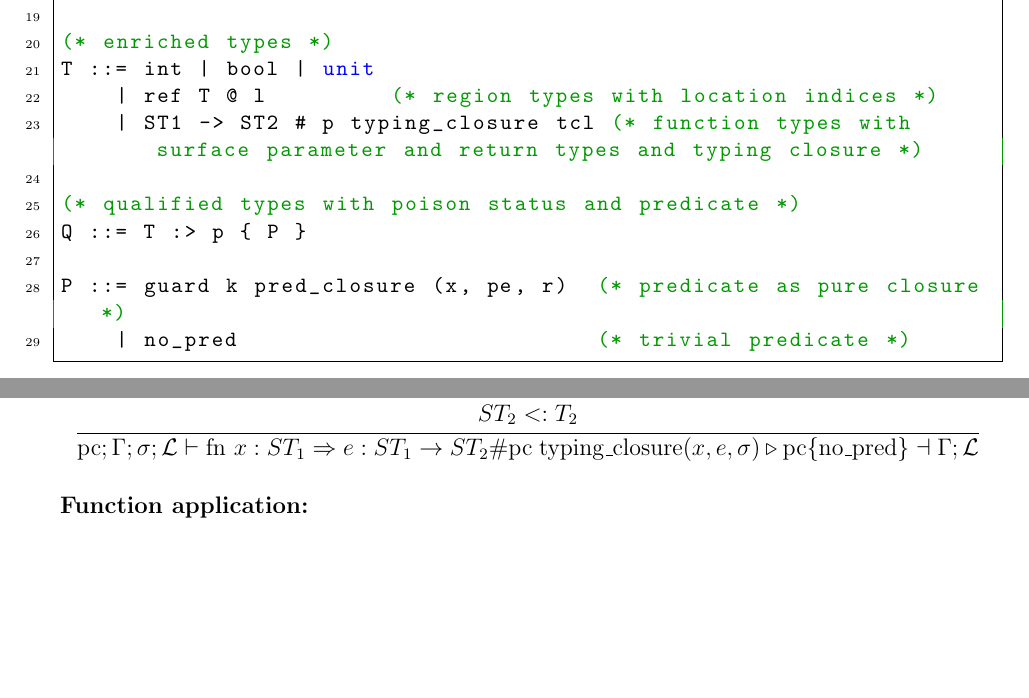
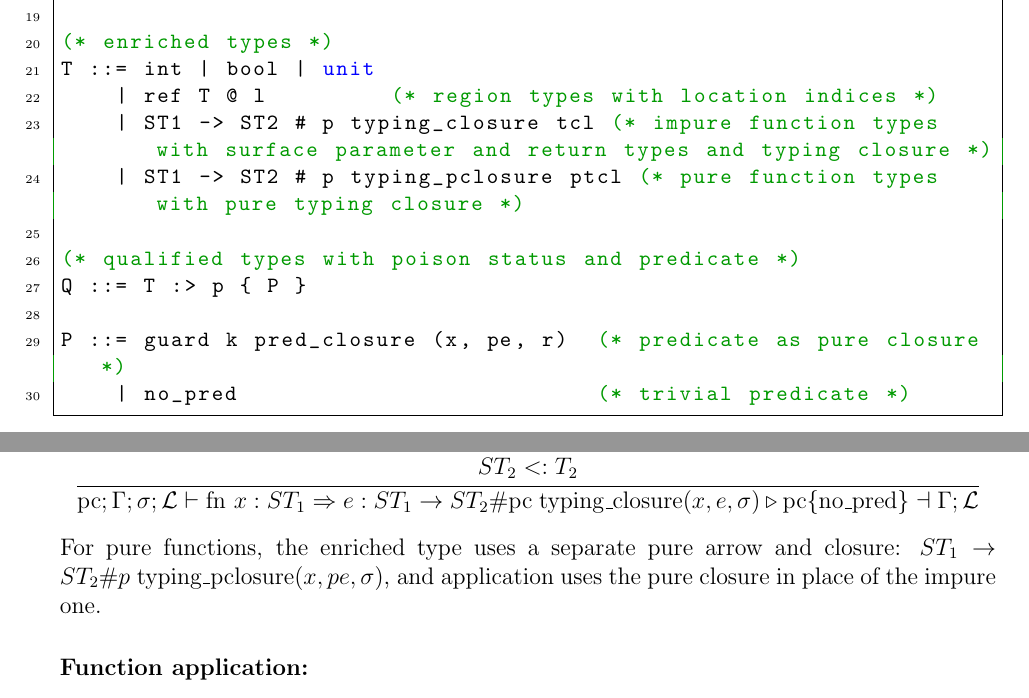
Before and after one commit to vzaliva/poison-lang, a LaTeX paper (doc/poison-lang-description.tex): two parts of pages 3 and 12 of 21, joined at a grey line, cut so that both start at the same text, the shorter picture padded with empty space. Compiled offline with pdfLaTeX.

Commit message:
introducing parrow

```diff
--- a/doc/poison-lang-description.tex
+++ b/doc/poison-lang-description.tex
@@ -116,7 +116,8 @@ ST ::= int | bool | unit | ref ST | ST1 -> ST2
 (* enriched types *)
 T ::= int | bool | unit
     | ref T @ l         (* region types with location indices *)
-    | ST1 -> ST2 # p typing_closure tcl (* function types with surface parameter and return types and typing closure *)
+    | ST1 -> ST2 # p typing_closure tcl (* impure function types with surface parameter and return types and typing closure *)
+    | ST1 -> ST2 # p typing_pclosure ptcl (* pure function types with pure typing closure *)
 
 (* qualified types with poison status and predicate *)
 Q ::= T :> p { P }
@@ -568,6 +569,8 @@ ST_2 <: T_2
 {\text{pc} ; \Gamma ; \sigma ; \mathcal{L} \vdash \text{fn } x : ST_1 \Rightarrow e : ST_1 \rightarrow ST_2 \# \text{pc} \; \text{typing\_closure}(x, e, \sigma) \triangleright \text{pc} \{ \text{no\_pred} \} \dashv \Gamma ; \mathcal{L}}
 \]
 
+\noindent For pure functions, the enriched type uses a separate pure arrow and closure: $ST_1 \rightarrow ST_2 \# p\; \text{typing\_pclosure}(x,pe,\sigma)$, and application uses the pure closure in place of the impure one.
+
 \subsubsection*{Function application:}
 The function application typing rule extracts the typing closure from the function type and types the body at application time. This enables predicate-based de-poisoning by using the actual argument's predicates and the current logical environment $\mathcal{L}$. The subtyping checks $ST_1 \!<:\! T_1$ and $ST_2 \!<:\! T_2$ ensure the surface parameter and return types are compatible with the actual argument and body types respectively.
 
```
Also changed, not shown: doc/poison-lang-description.pdf, poison-lang-spec/poison-lang.pdf, 5 other files.
